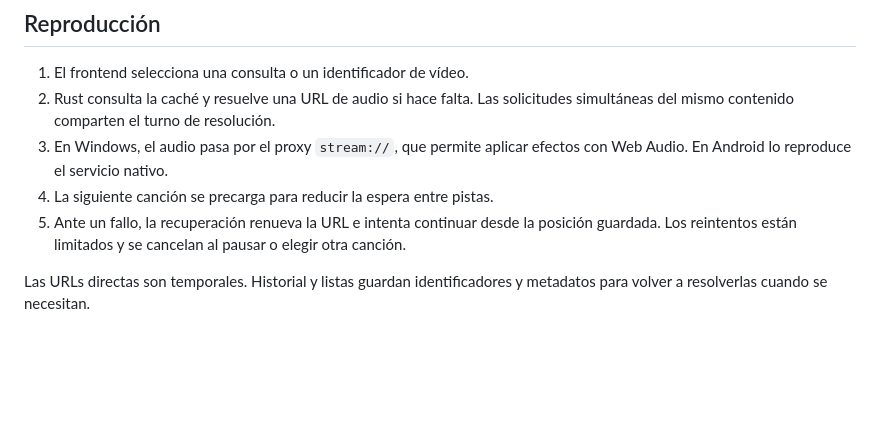
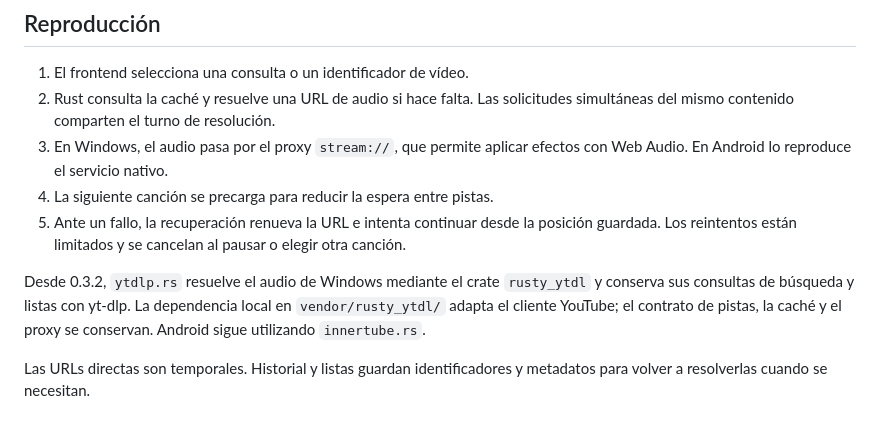
Before and after one commit to Hanyer001/Antares, a Markdown page: docs/architecture.md, the part around the change. GitHub-like rendering; blank space fills up the shorter version.

```diff
--- a/docs/architecture.md
+++ b/docs/architecture.md
@@ -44,6 +44,8 @@ Los modelos puros se pueden probar con Node sin abrir Tauri. Las vistas delegan
 4. La siguiente canción se precarga para reducir la espera entre pistas.
 5. Ante un fallo, la recuperación renueva la URL e intenta continuar desde la posición guardada. Los reintentos están limitados y se cancelan al pausar o elegir otra canción.
 
+Desde 0.3.2, `ytdlp.rs` resuelve el audio de Windows mediante el crate `rusty_ytdl` y conserva sus consultas de búsqueda y listas con yt-dlp. La dependencia local en `vendor/rusty_ytdl/` adapta el cliente YouTube; el contrato de pistas, la caché y el proxy se conservan. Android sigue utilizando `innertube.rs`.
+
 Las URLs directas son temporales. Historial y listas guardan identificadores y metadatos para volver a resolverlas cuando se necesitan.
 
 ## Recomendaciones
```
Also changed, not shown: docs/development.md (+2 -2 lines), docs/releases.md (+2 -2 lines).
